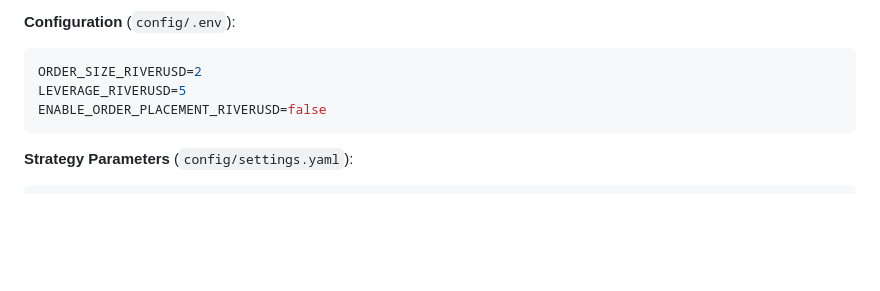
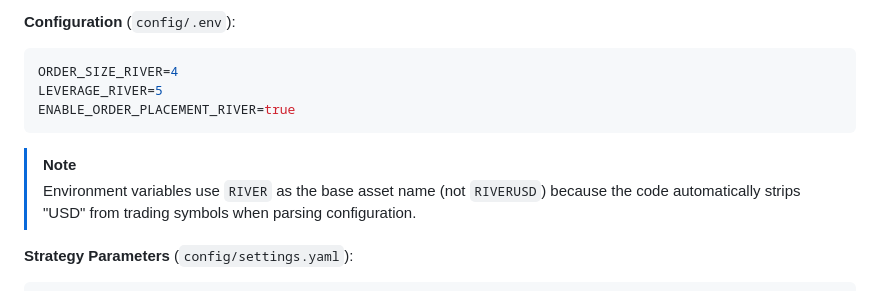
Before and after one commit to gopinath0332-del/delta-exchange-alog, a Markdown page: README.md, the part around the change. Drawn GitHub-style; blank space fills up the shorter version.

Commit message:
docs: Update README example environment variables and add a note about `RIVER` vs `RIVERUSD` naming convention.

````diff
--- a/README.md
+++ b/README.md
@@ -203,10 +203,13 @@ risk_management:
 **Configuration** (`config/.env`):
 
 ```env
-ORDER_SIZE_RIVERUSD=2
-LEVERAGE_RIVERUSD=5
-ENABLE_ORDER_PLACEMENT_RIVERUSD=false
+ORDER_SIZE_RIVER=4
+LEVERAGE_RIVER=5
+ENABLE_ORDER_PLACEMENT_RIVER=true
 ```
+
+> [!NOTE]
+> Environment variables use `RIVER` as the base asset name (not `RIVERUSD`) because the code automatically strips "USD" from trading symbols when parsing configuration.
 
 **Strategy Parameters** (`config/settings.yaml`):
 
````
